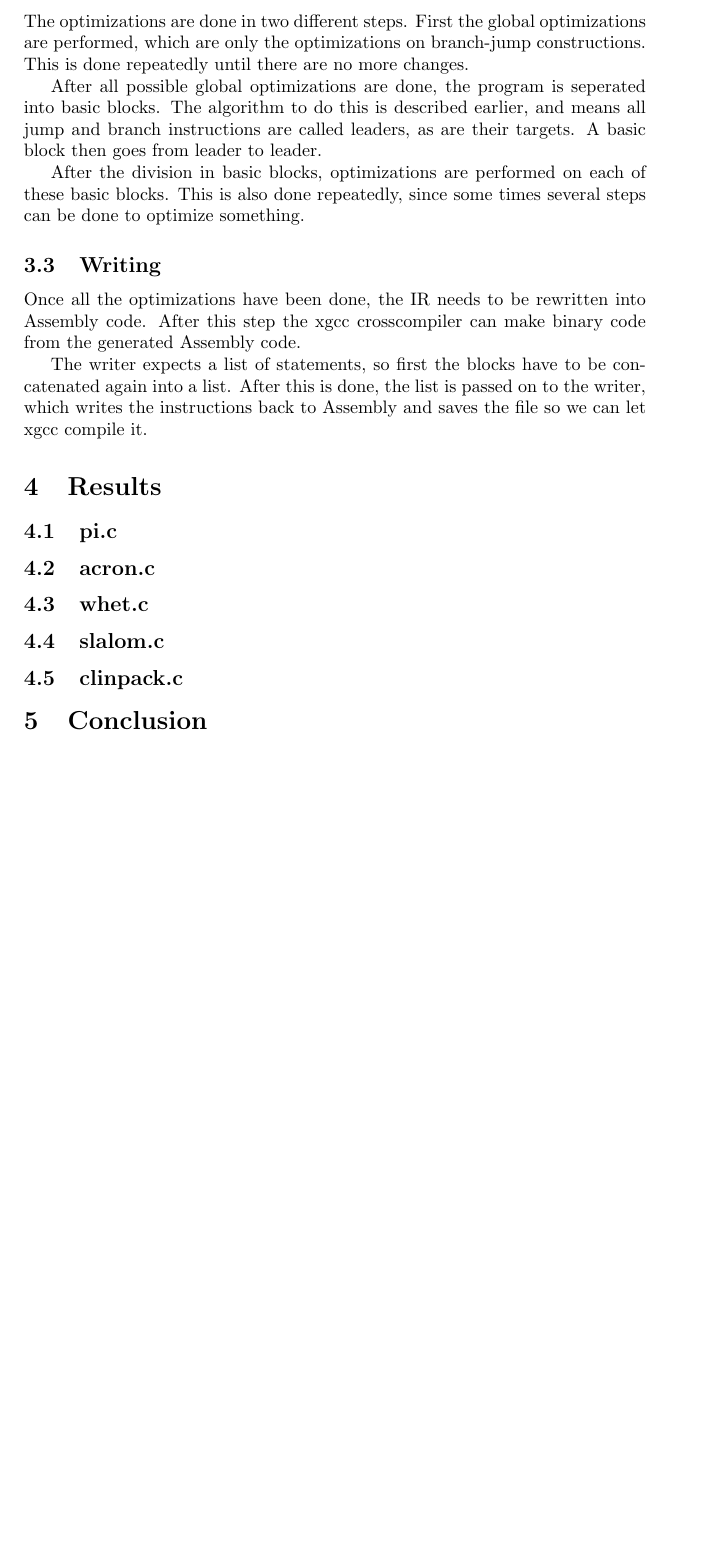
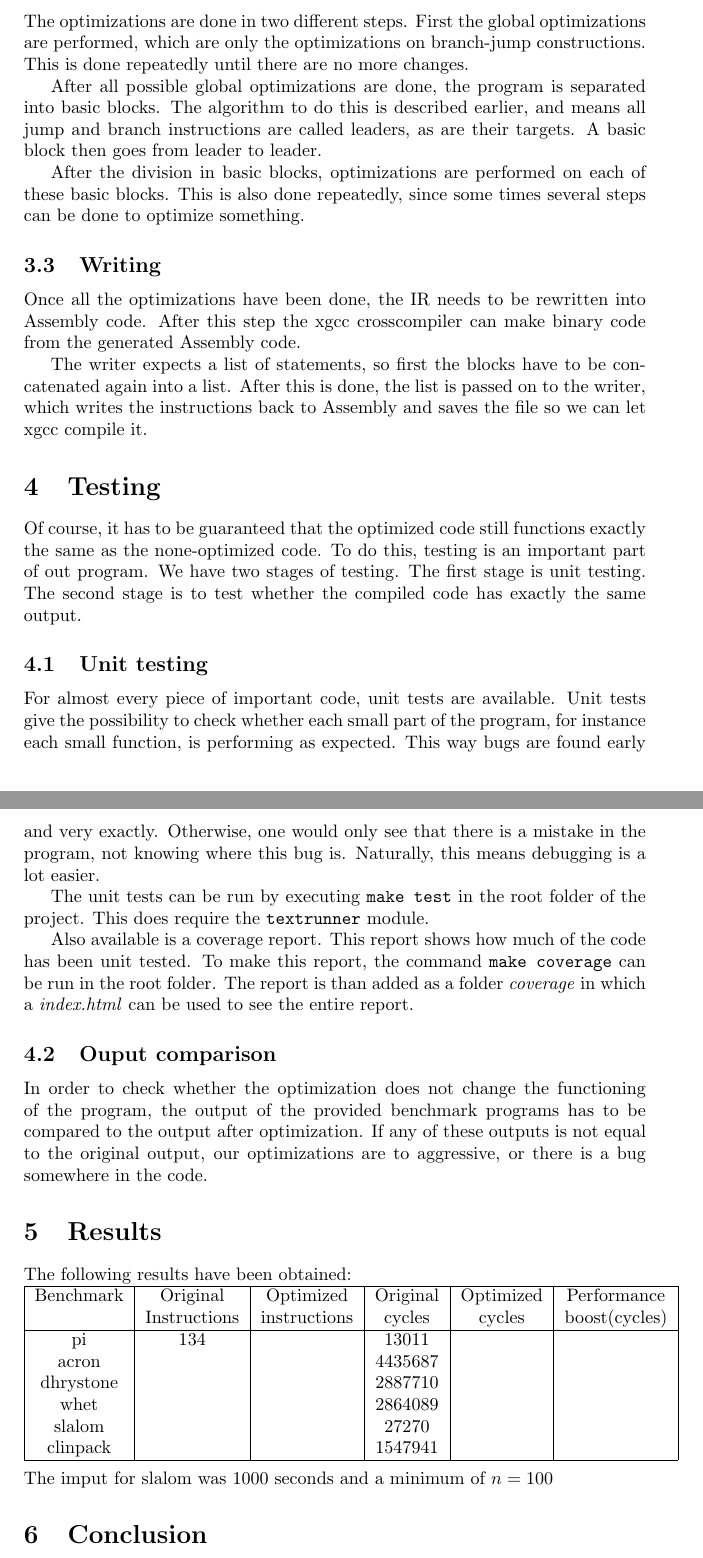
Before and after one commit to taddeus/peephole, a LaTeX document (report/report.tex): part of page 5 of 7 before the commit and two parts of pages 5 and 6 of 8 after it, the two joined at a grey line, cut so that both start at the same text, the shorter picture padded with empty space. Compiled offline with pdfLaTeX.

Commit message:
Added testing section, result table and restored altran in report.

```diff
--- a/report/report.tex
+++ b/report/report.tex
@@ -205,7 +216,7 @@ The optimizations are done in two different steps. First the global
 optimizations are performed, which are only the optimizations on branch-jump
 constructions. This is done repeatedly until there are no more changes.
 
-After all possible global optimizations are done, the program is seperated into
+After all possible global optimizations are done, the program is separated into
 basic blocks. The algorithm to do this is described earlier, and means all
 jump and branch instructions are called leaders, as are their targets. A basic
 block then goes from leader to leader.
@@ -225,17 +236,57 @@ concatenated again into a list. After this is done, the list is passed on to
 the writer, which writes the instructions back to Assembly and saves the file
 so we can let xgcc compile it.
 
+\section{Testing}
+
+Of course, it has to be guaranteed that the optimized code still functions
+exactly the same as the none-optimized code. To do this, testing is an
+important part of out program. We have two stages of testing. The first stage
+is unit testing. The second stage is to test whether the compiled code has
+exactly the same output.
+
+\subsection{Unit testing}
+
+For almost every piece of important code, unit tests are available. Unit tests
+give the possibility to check whether each small part of the program, for
+instance each small function, is performing as expected. This way bugs are
+found early and very exactly. Otherwise, one would only see that there is a
+mistake in the program, not knowing where this bug is. Naturally, this means
+debugging is a lot easier.
+
+The unit tests can be run by executing \texttt{make test} in the root folder of
+the project. This does require the \texttt{textrunner} module.
+
+Also available is a coverage report. This report shows how much of the code has
+been unit tested. To make this report, the command \texttt{make coverage} can
+be run in the root folder. The report is than added as a folder \emph{coverage}
+in which a \emph{index.html} can be used to see the entire report.
+
+\subsection{Ouput comparison}
+
+In order to check whether the optimization does not change the functioning of
+the program, the output of the provided benchmark programs has to be compared
+to the output after optimization. If any of these outputs is not equal to the
+original output, our optimizations are to aggressive, or there is a bug
+somewhere in the code.
+
 \section{Results}
 
-\subsection{pi.c}
-
-\subsection{acron.c}
-
-\subsection{whet.c}
-
-\subsection{slalom.c}
-
-\subsection{clinpack.c}
+The following results have been obtained:\\
+\begin{tabular}{|c|c|c|c|c|c|}
+\hline
+Benchmark & Original     & Optimized    & Original & Optimized & Performance \\
+        & Instructions & instructions & cycles   & cycles    &  boost(cycles)\\
+\hline
+pi        &          134 &              &    13011 &           &             \\
+acron     &              &              &  4435687 &           &             \\
+dhrystone &              &              &  2887710 &           &             \\
+whet      &              &              &  2864089 &           &             \\
+slalom    &              &              &    27270 &           &             \\
+clinpack  &              &              &  1547941 &           &             \\
+\hline
+\end{tabular}\\
+\\
+The imput for slalom was 1000 seconds and a minimum of $n = 100$
 
 \section{Conclusion}
 
```
Also changed, not shown: report/report.tex (13 more changed lines), 1 other file.
